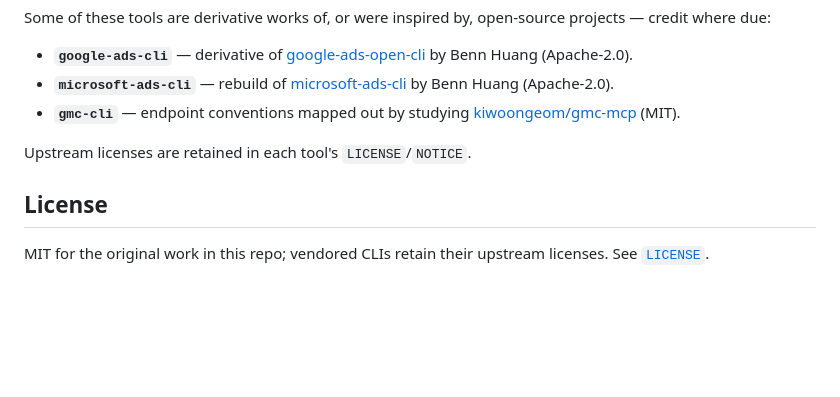
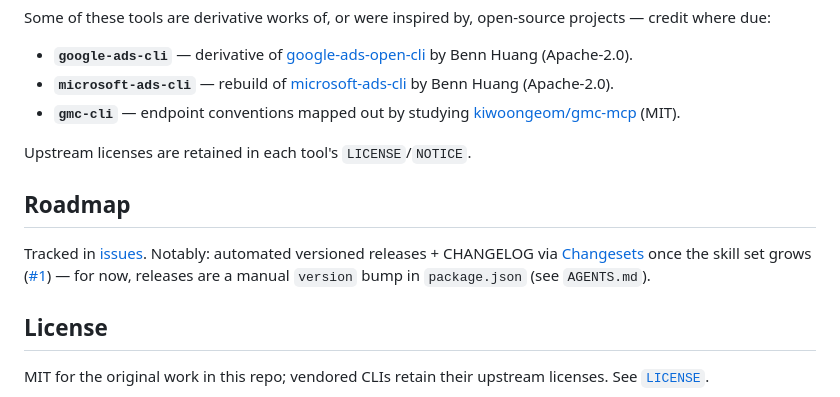
Before and after one commit to almoretti/martech-ai-skills-and-tools, a Markdown page: README.md, the part around the change. Rendered like a GitHub page; blank space fills up the shorter version.

Commit message:
README: add Roadmap pointer (Changesets tracked in #1)
Co-Authored-By: Claude Opus 4.8 <noreply@anthropic.com>

```diff
--- a/README.md
+++ b/README.md
@@ -55,6 +55,13 @@ Some of these tools are derivative works of, or were inspired by, open-source pr
 
 Upstream licenses are retained in each tool's `LICENSE`/`NOTICE`.
 
+## Roadmap
+
+Tracked in [issues](https://github.com/almoretti/martech-ai-skills-and-tools/issues). Notably:
+automated versioned releases + CHANGELOG via [Changesets](https://github.com/changesets/changesets)
+once the skill set grows ([#1](https://github.com/almoretti/martech-ai-skills-and-tools/issues/1)) —
+for now, releases are a manual `version` bump in `package.json` (see `AGENTS.md`).
+
 ## License
 
 MIT for the original work in this repo; vendored CLIs retain their upstream licenses. See [`LICENSE`](LICENSE).
```
